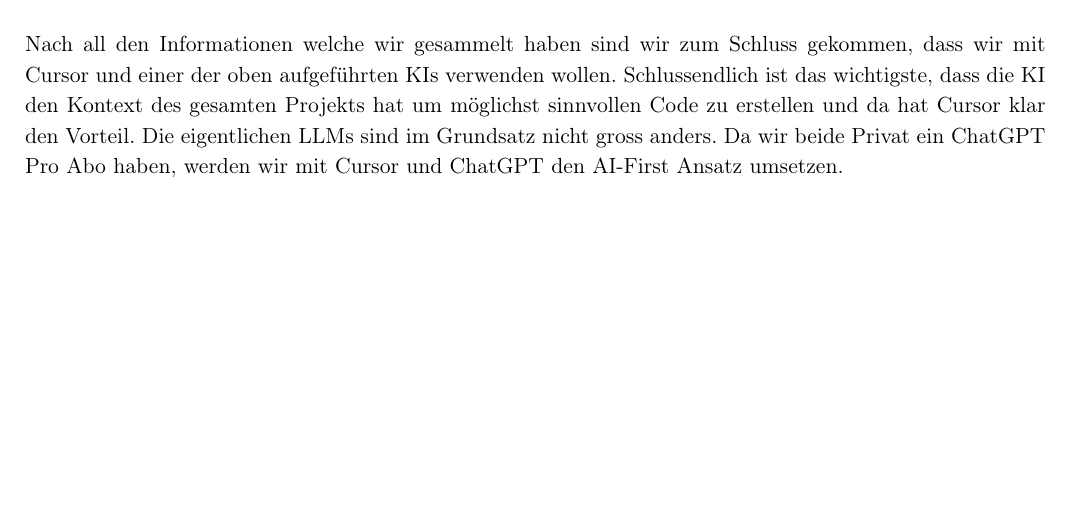
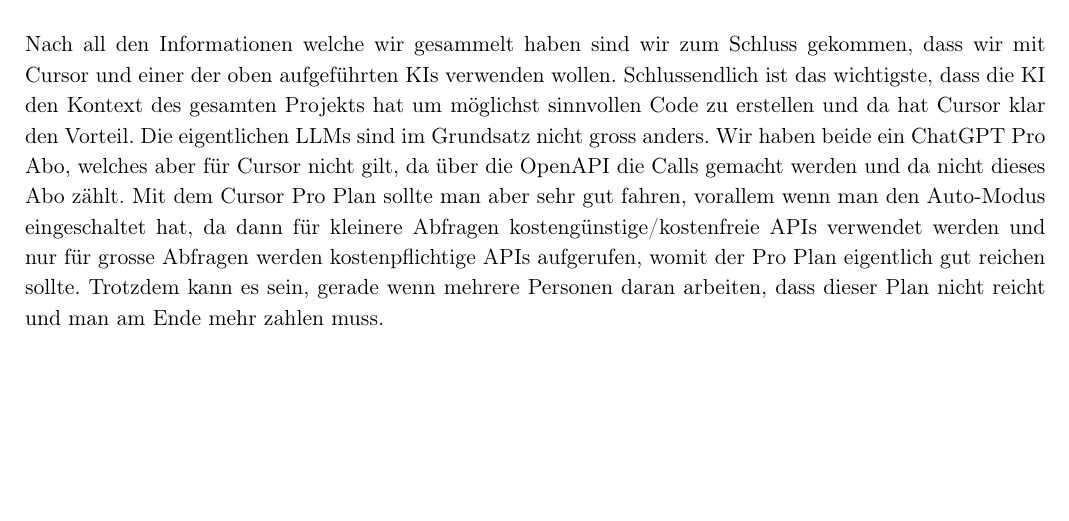
Before and after one commit to re-hslu/wipro, a LaTeX thesis (wipro.tex, which reads LaTeX-Files/evaluation_ai_tool.tex): part of page 7 of 7, cut so that both start at the same text. Compiled offline with pdfLaTeX.

Commit message:
documented cursor pricing

```diff
--- a/LaTeX-Files/evaluation_ai_tool.tex
+++ b/LaTeX-Files/evaluation_ai_tool.tex
@@ -91,4 +91,6 @@
 \section{Fazit}
 Nach all den Informationen welche wir gesammelt haben sind wir zum Schluss gekommen, dass wir mit Cursor und einer der oben aufgeführten KIs verwenden wollen.
 Schlussendlich ist das wichtigste, dass die KI den Kontext des gesamten Projekts hat um möglichst sinnvollen Code zu erstellen und da hat Cursor klar den Vorteil.
-Die eigentlichen LLMs sind im Grundsatz nicht gross anders. Da wir beide Privat ein ChatGPT Pro Abo haben, werden wir mit Cursor und ChatGPT den AI-First Ansatz umsetzen.
+Die eigentlichen LLMs sind im Grundsatz nicht gross anders. Wir haben beide ein ChatGPT Pro Abo, welches aber für Cursor nicht gilt, da über die OpenAPI die Calls gemacht werden und da nicht dieses Abo zählt.
+Mit dem Cursor Pro Plan sollte man aber sehr gut fahren, vorallem wenn man den Auto-Modus eingeschaltet hat, da dann für kleinere Abfragen kostengünstige/kostenfreie APIs verwendet werden und nur für
+grosse Abfragen werden kostenpflichtige APIs aufgerufen, womit der Pro Plan eigentlich gut reichen sollte. Trotzdem kann es sein, gerade wenn mehrere Personen daran arbeiten, dass dieser Plan nicht reicht und man am Ende mehr zahlen muss.
```
